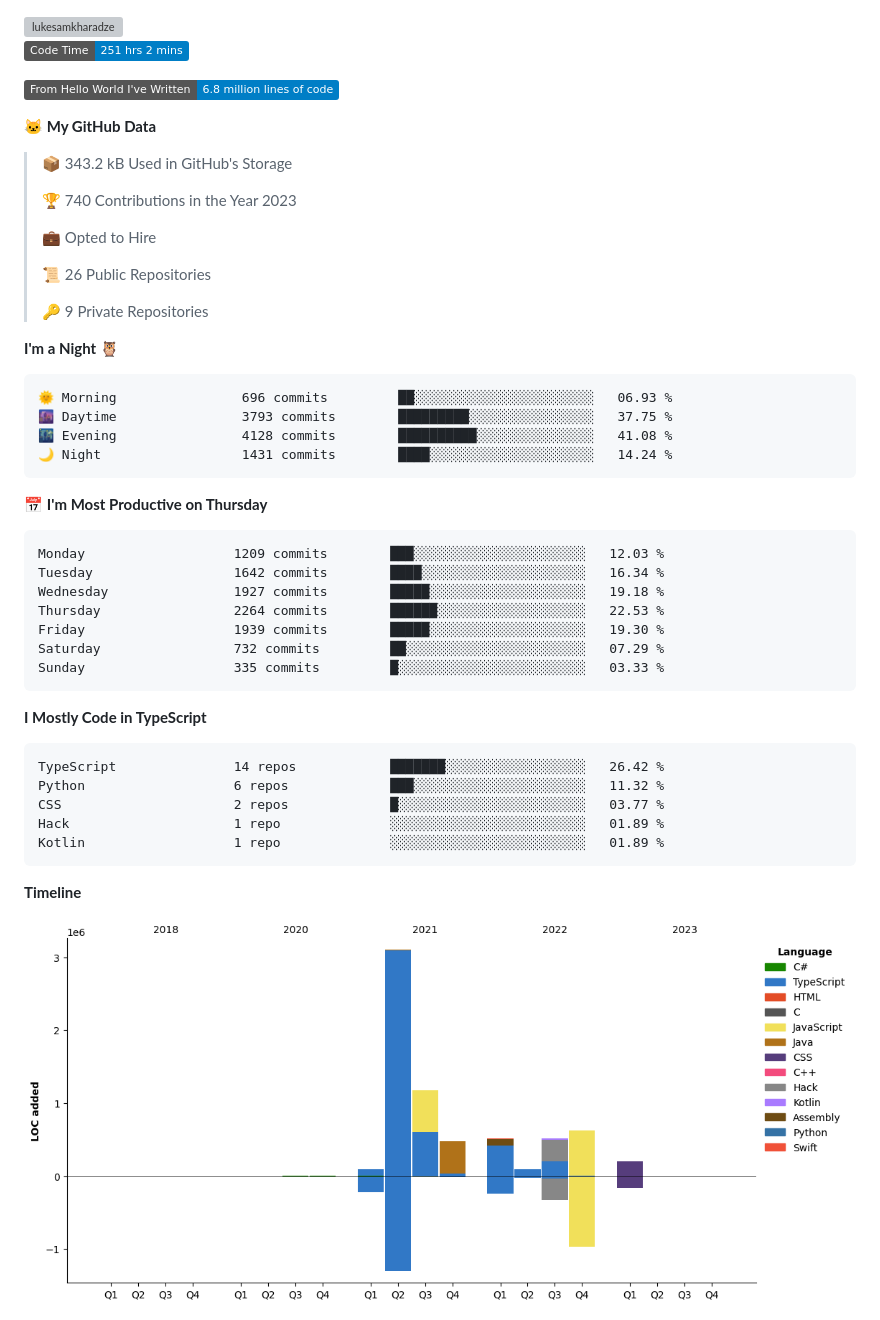
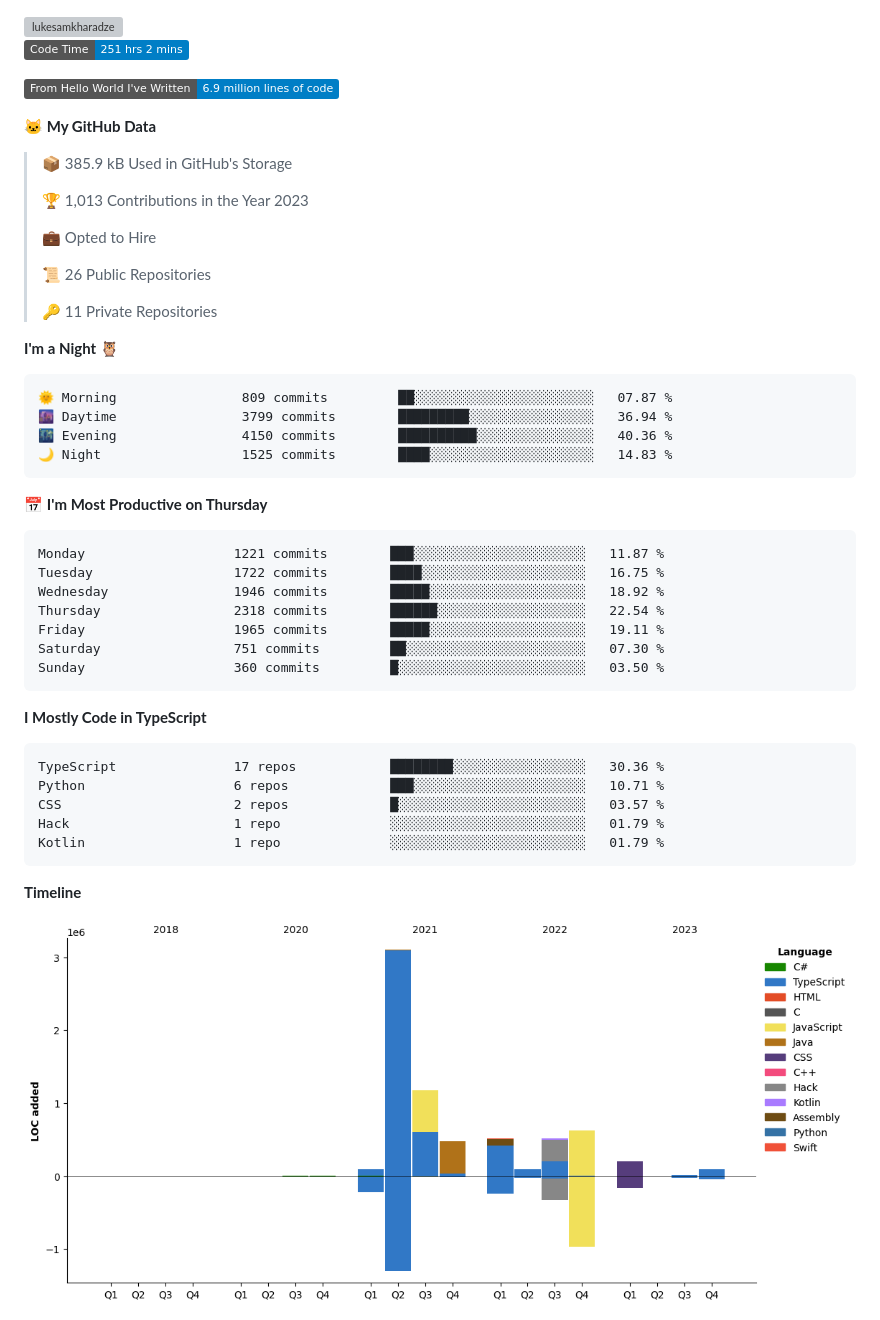
Before and after one commit to LukeSamkharadze/LukeSamkharadze, a Markdown page: README.md, the part around one of its changes. Rendered like a GitHub page; pictures changed too: assets/bar_graph.png; badges without logos; grey boxes are pictures that could not be loaded.

Commit message:
Updated with Dev Metrics

````diff
--- a/README.md
+++ b/README.md
@@ -79,49 +79,49 @@
 <!--START_SECTION:waka-->
 ![Code Time](http://img.shields.io/badge/Code%20Time-251%20hrs%202%20mins-blue)
 
-![Lines of code](https://img.shields.io/badge/From%20Hello%20World%20I%27ve%20Written-6.8%20million%20lines%20of%20code-blue)
+![Lines of code](https://img.shields.io/badge/From%20Hello%20World%20I%27ve%20Written-6.9%20million%20lines%20of%20code-blue)
 
 **🐱 My GitHub Data**
 
-> 📦 343.2 kB Used in GitHub's Storage
+> 📦 385.9 kB Used in GitHub's Storage
  >
-> 🏆 740 Contributions in the Year 2023
+> 🏆 1,013 Contributions in the Year 2023
  >
 > 💼 Opted to Hire
  >
 > 📜 26 Public Repositories
  >
-> 🔑 9 Private Repositories
+> 🔑 11 Private Repositories
  >
 **I'm a Night 🦉**
 
 ```text
-🌞 Morning                696 commits         ██░░░░░░░░░░░░░░░░░░░░░░░   06.93 %
-🌆 Daytime                3793 commits        █████████░░░░░░░░░░░░░░░░   37.75 %
-🌃 Evening                4128 commits        ██████████░░░░░░░░░░░░░░░   41.08 %
-🌙 Night                  1431 commits        ████░░░░░░░░░░░░░░░░░░░░░   14.24 %
+🌞 Morning                809 commits         ██░░░░░░░░░░░░░░░░░░░░░░░   07.87 %
+🌆 Daytime                3799 commits        █████████░░░░░░░░░░░░░░░░   36.94 %
+🌃 Evening                4150 commits        ██████████░░░░░░░░░░░░░░░   40.36 %
+🌙 Night                  1525 commits        ████░░░░░░░░░░░░░░░░░░░░░   14.83 %
 ```
 📅 **I'm Most Productive on Thursday**
 
 ```text
-Monday                   1209 commits        ███░░░░░░░░░░░░░░░░░░░░░░   12.03 %
-Tuesday                  1642 commits        ████░░░░░░░░░░░░░░░░░░░░░   16.34 %
-Wednesday                1927 commits        █████░░░░░░░░░░░░░░░░░░░░   19.18 %
-Thursday                 2264 commits        ██████░░░░░░░░░░░░░░░░░░░   22.53 %
-Friday                   1939 commits        █████░░░░░░░░░░░░░░░░░░░░   19.30 %
-Saturday                 732 commits         ██░░░░░░░░░░░░░░░░░░░░░░░   07.29 %
-Sunday                   335 commits         █░░░░░░░░░░░░░░░░░░░░░░░░   03.33 %
+Monday                   1221 commits        ███░░░░░░░░░░░░░░░░░░░░░░   11.87 %
+Tuesday                  1722 commits        ████░░░░░░░░░░░░░░░░░░░░░   16.75 %
+Wednesday                1946 commits        █████░░░░░░░░░░░░░░░░░░░░   18.92 %
+Thursday                 2318 commits        ██████░░░░░░░░░░░░░░░░░░░   22.54 %
+Friday                   1965 commits        █████░░░░░░░░░░░░░░░░░░░░   19.11 %
+Saturday                 751 commits         ██░░░░░░░░░░░░░░░░░░░░░░░   07.30 %
+Sunday                   360 commits         █░░░░░░░░░░░░░░░░░░░░░░░░   03.50 %
 ```
 
 
 **I Mostly Code in TypeScript**
 
 ```text
-TypeScript               14 repos            ███████░░░░░░░░░░░░░░░░░░   26.42 %
-Python                   6 repos             ███░░░░░░░░░░░░░░░░░░░░░░   11.32 %
-CSS                      2 repos             █░░░░░░░░░░░░░░░░░░░░░░░░   03.77 %
-Hack                     1 repo              ░░░░░░░░░░░░░░░░░░░░░░░░░   01.89 %
-Kotlin                   1 repo              ░░░░░░░░░░░░░░░░░░░░░░░░░   01.89 %
+TypeScript               17 repos            ████████░░░░░░░░░░░░░░░░░   30.36 %
+Python                   6 repos             ███░░░░░░░░░░░░░░░░░░░░░░   10.71 %
+CSS                      2 repos             █░░░░░░░░░░░░░░░░░░░░░░░░   03.57 %
+Hack                     1 repo              ░░░░░░░░░░░░░░░░░░░░░░░░░   01.79 %
+Kotlin                   1 repo              ░░░░░░░░░░░░░░░░░░░░░░░░░   01.79 %
 ```
 
 
````
Also changed, not shown: other parts of README.md (+1 -1 lines).
